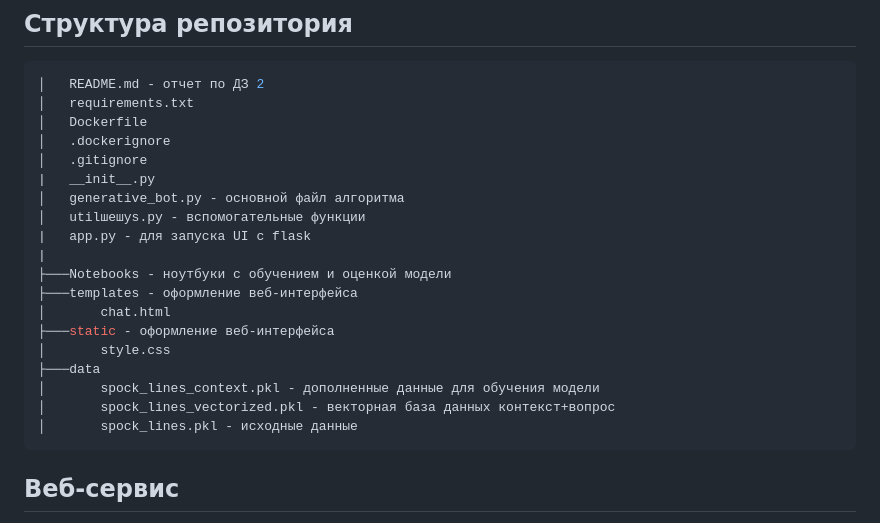
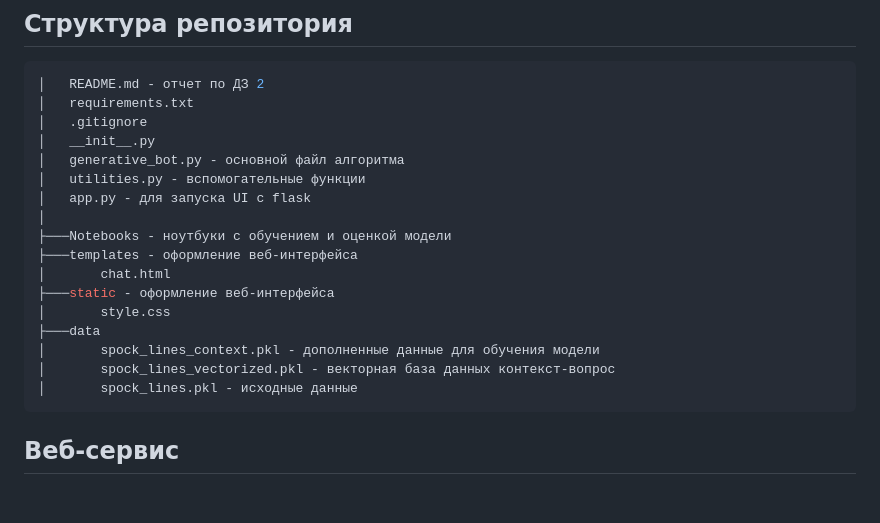
Before and after one commit to greatakela/GenChatBot, a Markdown page: README.md, the part around the change. Rendered like a GitHub page; blank space fills up the shorter version.

````diff
--- a/README.md
+++ b/README.md
@@ -116,14 +116,12 @@
 ```bash
 │   README.md - отчет по ДЗ 2
 │   requirements.txt
-│   Dockerfile
-│   .dockerignore
 │   .gitignore
-|   __init__.py
+│   __init__.py
 │   generative_bot.py - основной файл алгоритма
-│   utilшешуs.py - вспомогательные функции
-|   app.py - для запуска UI c flask
-|
+│   utilities.py - вспомогательные функции
+│   app.py - для запуска UI c flask
+│
 ├───Notebooks - ноутбуки с обучением и оценкой модели
 ├───templates - оформление веб-интерфейса
 │       chat.html
@@ -131,7 +129,7 @@
 │       style.css
 ├───data
 │       spock_lines_context.pkl - дополненные данные для обучения модели
-│       spock_lines_vectorized.pkl - векторная база данных контекст+вопрос
+│       spock_lines_vectorized.pkl - векторная база данных контекст-вопрос
 │       spock_lines.pkl - исходные данные
 ```
 
````
